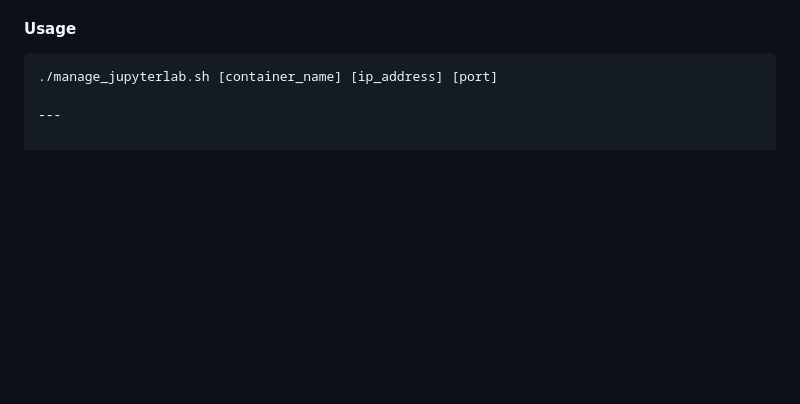
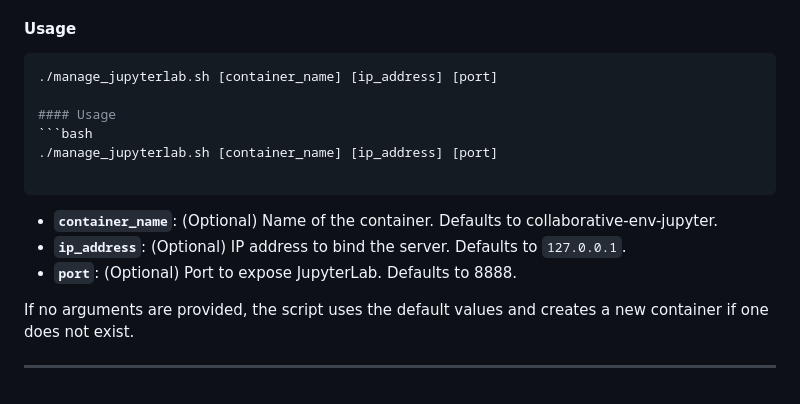
Before and after one commit to jhmorgan-netanomics/Netanomics_Analysts_Collaborative_Environment, a Markdown page: README.md, the part around the change. Rendered like a GitHub page; blank space fills up the shorter version.

````diff
--- a/README.md
+++ b/README.md
@@ -94,4 +94,15 @@ The `manage_jupyterlab.sh` script is designed to manage a JupyterLab container w
 ```bash
 ./manage_jupyterlab.sh [container_name] [ip_address] [port]
 
+#### Usage
+```bash
+./manage_jupyterlab.sh [container_name] [ip_address] [port]
+
+```
+- **`container_name`**: (Optional) Name of the container. Defaults to collaborative-env-jupyter.
+- **`ip_address`**: (Optional) IP address to bind the server. Defaults to `127.0.0.1`.
+- **`port`**: (Optional) Port to expose JupyterLab. Defaults to 8888.
+
+If no arguments are provided, the script uses the default values and creates a new container if one does not exist.
+
 ---
````
